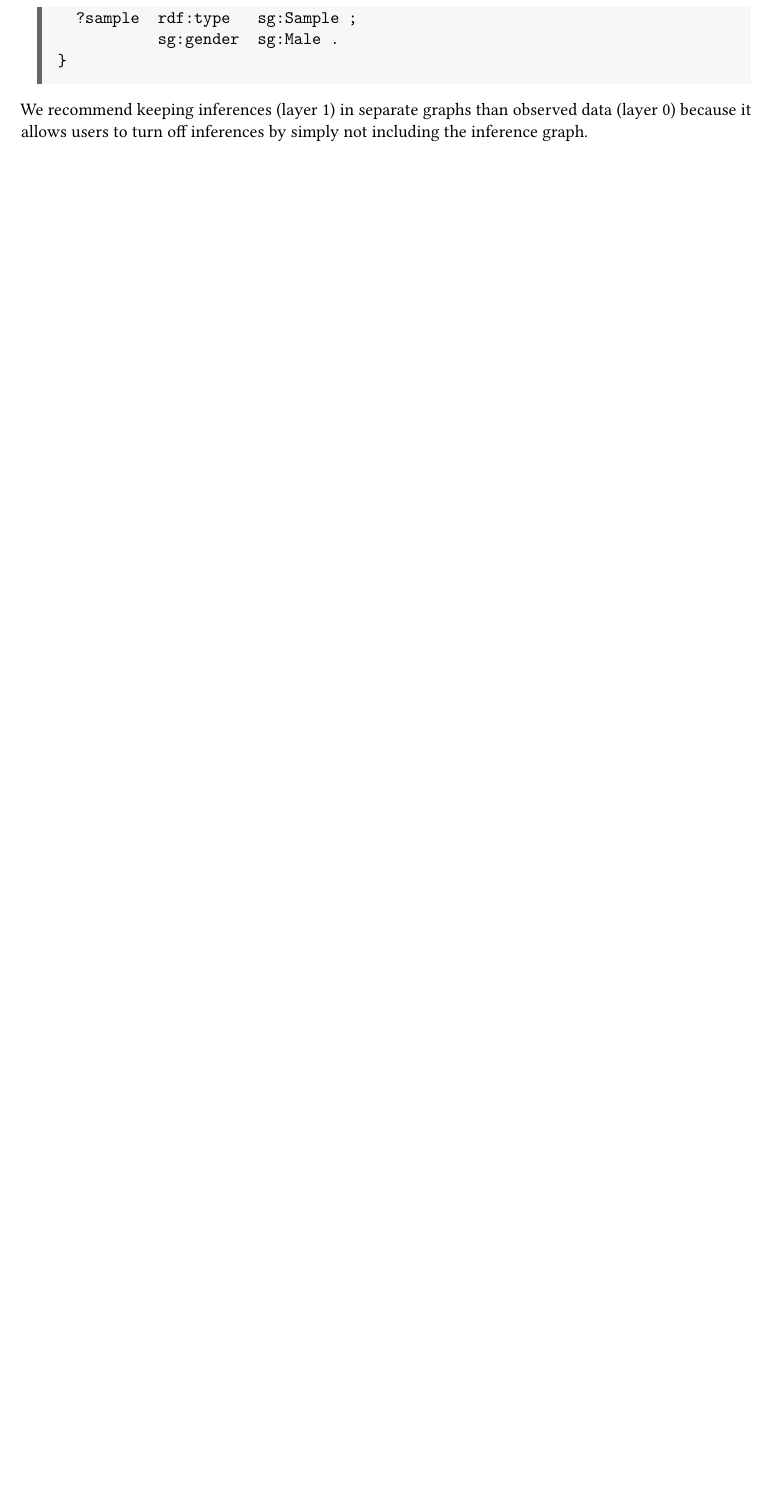
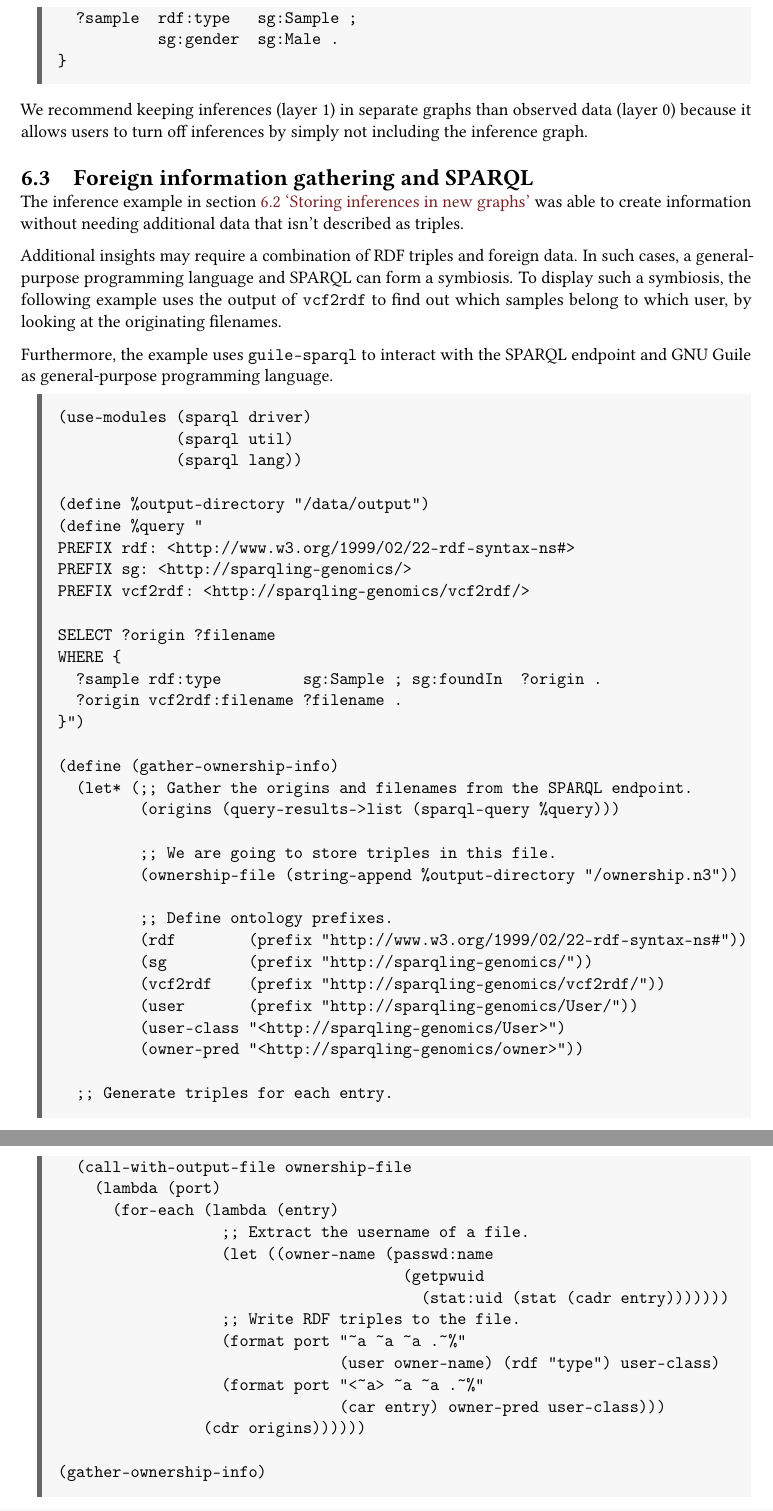
Before and after one commit to UMCUGenetics/sparqling-genomics, a LaTeX book (doc/sparqling-genomics.tex, which reads doc/information-management.tex): part of page 28 of 30 before the commit and two parts of pages 28 and 29 of 31 after it, the two joined at a grey line, cut so that both start at the same text, the shorter picture padded with empty space. Compiled offline with pdfLaTeX; a LaTeX package or settings file that is missing is left out.

Commit message:
doc: Add section “Foreign information gathering and SPARQL”
* doc/information-management.tex: Add section “Foreign information
  gathering and SPARQL”.

```diff
--- a/doc/information-management.tex
+++ b/doc/information-management.tex
@@ -136,3 +136,71 @@ WHERE {
 %  Inferences can be drawn from inferences, which can be classified as
 %  ``layer 2'' or up.  The dependency graph of individial inference programs
 %  can be used as a measure for the complexity of the knowledge graph.
+
+\section{Foreign information gathering and SPARQL}
+
+  The inference example in section \ref{sec:storing-inferences-in-new-graphs}
+  {\color{LinkGray}`\nameref{sec:storing-inferences-in-new-graphs}'} was able
+  to create information without needing additional data that isn't described
+  as triples.
+
+  Additional insights may require a combination of RDF triples and foreign
+  data.  In such cases, a general-purpose programming language and SPARQL can
+  form a symbiosis.  To display such a symbiosis, the following example uses
+  the output of \texttt{vcf2rdf} to find out which samples belong to which
+  user, by looking at the originating filenames.
+
+  Furthermore, the example uses \texttt{guile-sparql} to interact with the
+  SPARQL endpoint and GNU Guile as general-purpose programming language.
+
+\begin{siderules}
+\begin{verbatim}
+(use-modules (sparql driver)
+             (sparql util)
+             (sparql lang))
+
+(define %output-directory "/data/output")
+(define %query "
+PREFIX rdf: <http://www.w3.org/1999/02/22-rdf-syntax-ns#>
+PREFIX sg: <http://sparqling-genomics/>
+PREFIX vcf2rdf: <http://sparqling-genomics/vcf2rdf/>
+
+SELECT ?origin ?filename
+WHERE {
+  ?sample rdf:type         sg:Sample ; sg:foundIn  ?origin .
+  ?origin vcf2rdf:filename ?filename .
+}")
+
+(define (gather-ownership-info)
+  (let* (;; Gather the origins and filenames from the SPARQL endpoint.
+         (origins (query-results->list (sparql-query %query)))
+
+         ;; We are going to store triples in this file.
+         (ownership-file (string-append %output-directory "/ownership.n3"))
+
+         ;; Define ontology prefixes.
+         (rdf        (prefix "http://www.w3.org/1999/02/22-rdf-syntax-ns#"))
+         (sg         (prefix "http://sparqling-genomics/"))
+         (vcf2rdf    (prefix "http://sparqling-genomics/vcf2rdf/"))
+         (user       (prefix "http://sparqling-genomics/User/"))
+         (user-class "<http://sparqling-genomics/User>")
+         (owner-pred "<http://sparqling-genomics/owner>"))
+
+  ;; Generate triples for each entry.
+  (call-with-output-file ownership-file
+    (lambda (port)
+      (for-each (lambda (entry)
+                  ;; Extract the username of a file.
+                  (let ((owner-name (passwd:name
+                                      (getpwuid
+                                        (stat:uid (stat (cadr entry)))))))
+                  ;; Write RDF triples to the file.
+                  (format port "~a ~a ~a .~%"
+                               (user owner-name) (rdf "type") user-class)
+                  (format port "<~a> ~a ~a .~%"
+                               (car entry) owner-pred user-class)))
+                (cdr origins))))))
+
+(gather-ownership-info)
+\end{verbatim}
+\end{siderules}
@@ -138,0 +217 @@ WHERE {
+PREFIX rdf: <http://www.w3.org/1999/02/22-rdf-syntax-ns#>
@@ -138,0 +225,4 @@ WHERE {
+  ?sample   rdf:type         sg:Sample ;
+            sg:foundIn       ?origin   .
+
+  ?origin   vcf2rdf:filename ?filename ;
```
Also changed, not shown: doc/information-management.tex (27 more changed lines).
